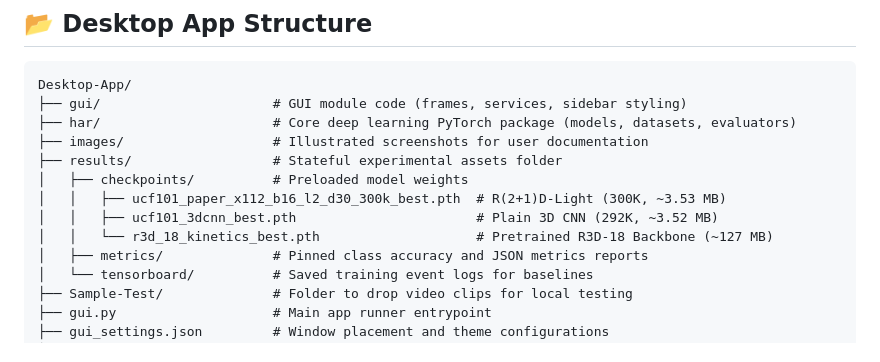
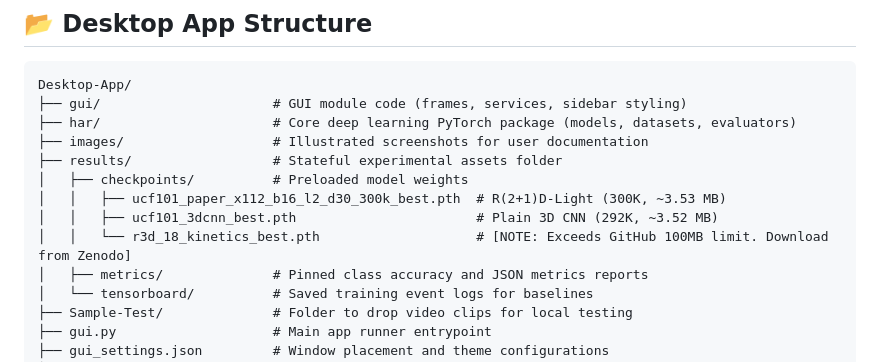
Before and after one commit to IstiyakV/End-to-End-Lightweight-Spatiotemporal-Learning-for-Practical-Human-Action-Classification, a Markdown page: Desktop-App/README.md, the part around the change. Drawn GitHub-style.

```diff
--- a/Desktop-App/README.md
+++ b/Desktop-App/README.md
@@ -222,7 +222,7 @@ Desktop-App/
 │   ├── checkpoints/          # Preloaded model weights
 │   │   ├── ucf101_paper_x112_b16_l2_d30_300k_best.pth  # R(2+1)D-Light (300K, ~3.53 MB)
 │   │   ├── ucf101_3dcnn_best.pth                       # Plain 3D CNN (292K, ~3.52 MB)
-│   │   └── r3d_18_kinetics_best.pth                    # Pretrained R3D-18 Backbone (~127 MB)
+│   │   └── r3d_18_kinetics_best.pth                    # [NOTE: Exceeds GitHub 100MB limit. Download from Zenodo]
 │   ├── metrics/              # Pinned class accuracy and JSON metrics reports
 │   └── tensorboard/          # Saved training event logs for baselines
 ├── Sample-Test/              # Folder to drop video clips for local testing
```
Also changed, not shown: README.md (+5 -3 lines).
